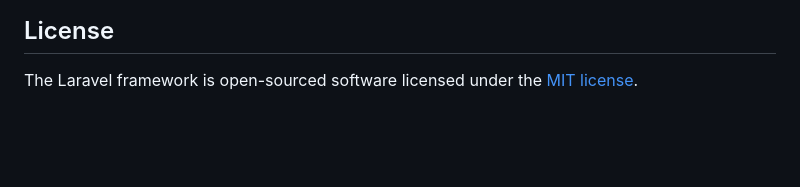
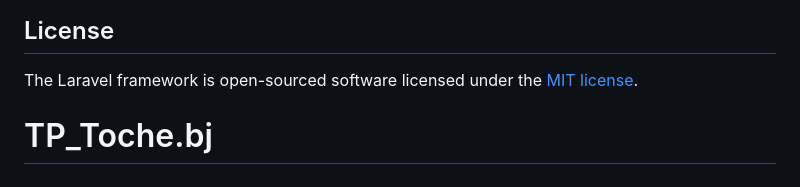
Before and after one commit to GBEDEBernard/Toche.bj, a Markdown page: README.md, the part around the change. Drawn GitHub-style; blank space fills up the shorter version.

```diff
--- a/README.md
+++ b/README.md
@@ -64,3 +64,4 @@ If you discover a security vulnerability within Laravel, please send an e-mail t
 ## License
 
 The Laravel framework is open-sourced software licensed under the [MIT license](https://opensource.org/licenses/MIT).
+# TP_Toche.bj
```
